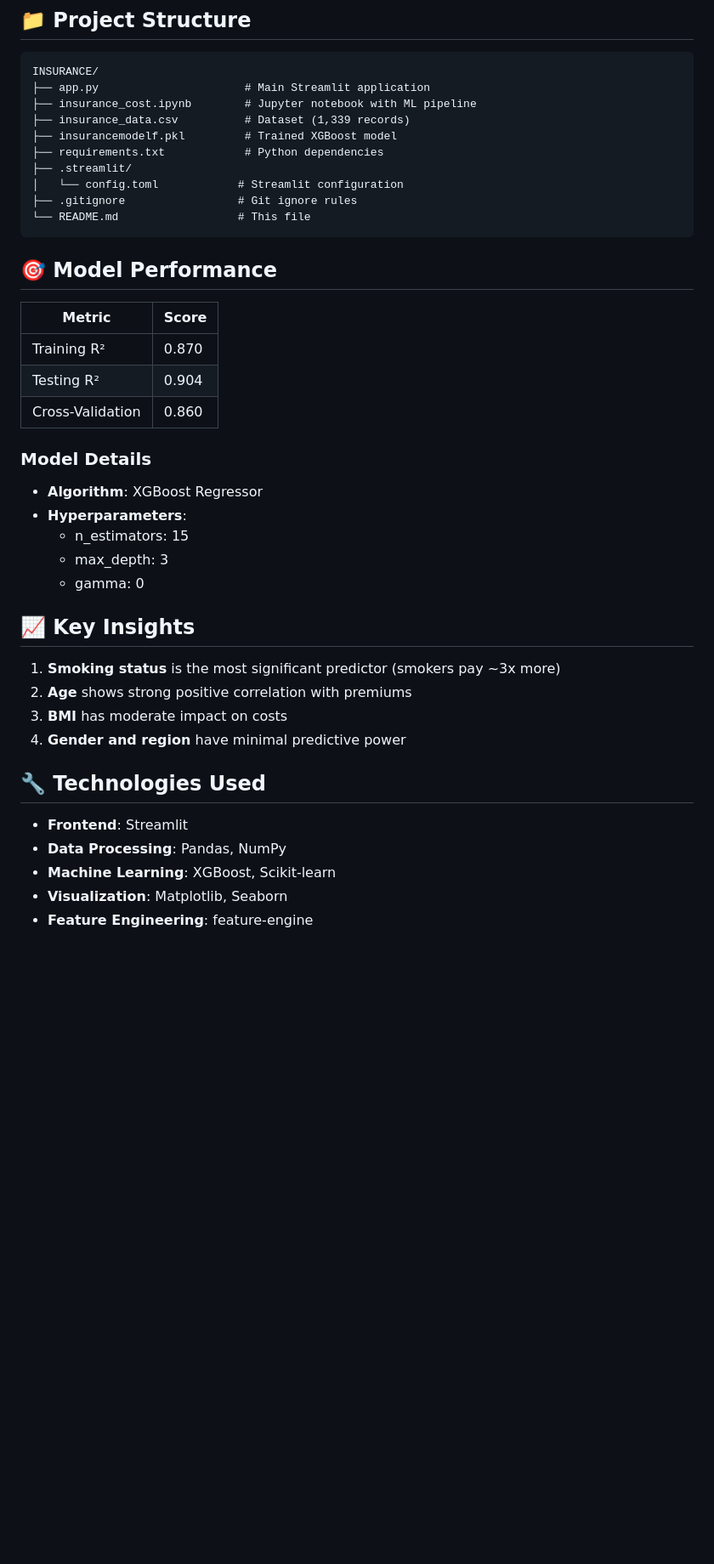
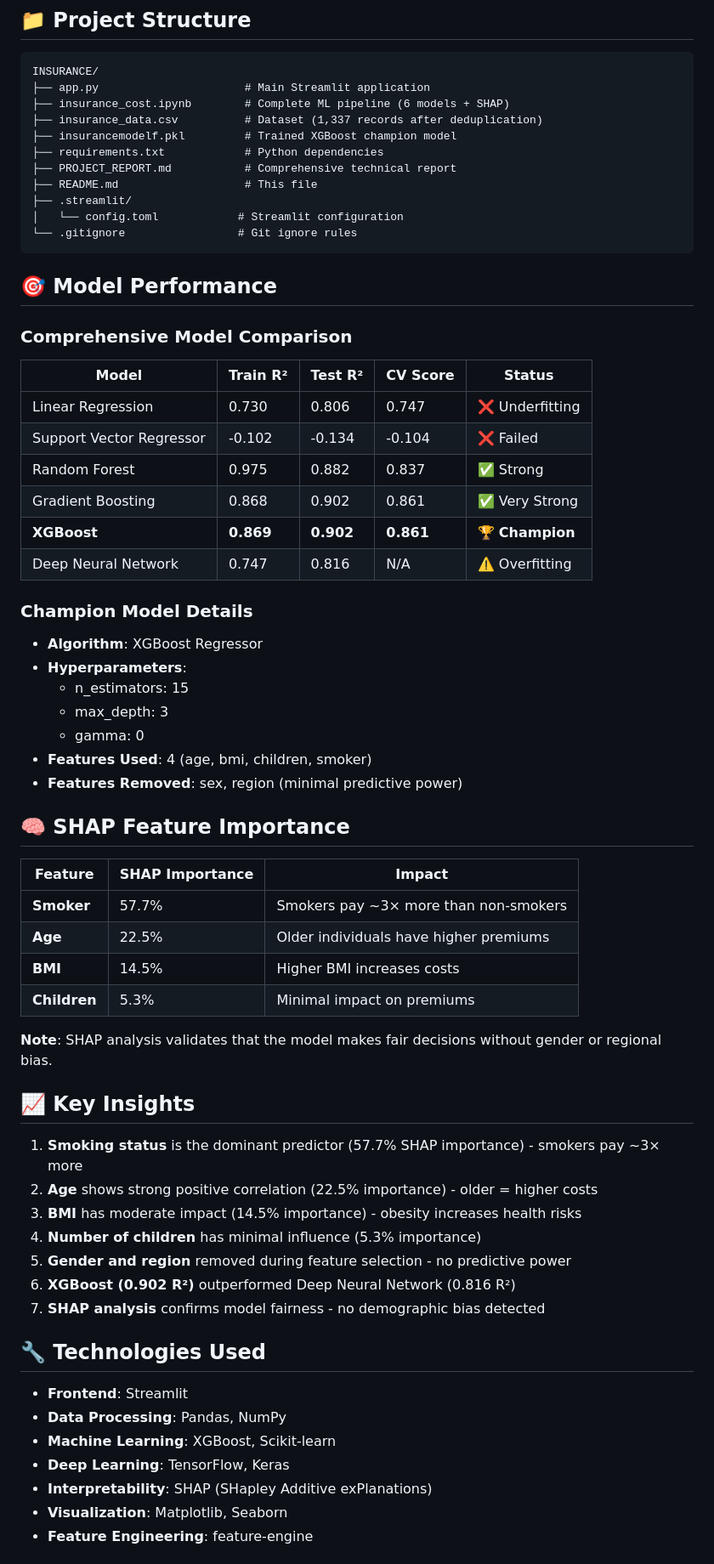
Before and after one commit to anthonybyamugisha/Insurance-Cost-Prediction-Model, a Markdown page: README.md, the part around one of its changes. Shown at 85% size. Rendered like a GitHub page; blank space fills up the shorter version.

Commit message:
Update redme

````diff
--- a/README.md
+++ b/README.md
@@ -80,44 +82,68 @@ streamlit run app.py
 ```
 INSURANCE/
 ├── app.py                      # Main Streamlit application
-├── insurance_cost.ipynb        # Jupyter notebook with ML pipeline
-├── insurance_data.csv          # Dataset (1,339 records)
-├── insurancemodelf.pkl         # Trained XGBoost model
+├── insurance_cost.ipynb        # Complete ML pipeline (6 models + SHAP)
+├── insurance_data.csv          # Dataset (1,337 records after deduplication)
+├── insurancemodelf.pkl         # Trained XGBoost champion model
 ├── requirements.txt            # Python dependencies
+├── PROJECT_REPORT.md           # Comprehensive technical report
+├── README.md                   # This file
 ├── .streamlit/
 │   └── config.toml            # Streamlit configuration
-├── .gitignore                 # Git ignore rules
-└── README.md                  # This file
+└── .gitignore                 # Git ignore rules
 ```
 
 ## 🎯 Model Performance
 
-| Metric | Score |
-|--------|-------|
-| Training R² | 0.870 |
-| Testing R² | 0.904 |
-| Cross-Validation | 0.860 |
+### Comprehensive Model Comparison
 
-### Model Details
+| Model | Train R² | Test R² | CV Score | Status |
+|-------|----------|---------|----------|--------|
+| Linear Regression | 0.730 | 0.806 | 0.747 | ❌ Underfitting |
+| Support Vector Regressor | -0.102 | -0.134 | -0.104 | ❌ Failed |
+| Random Forest | 0.975 | 0.882 | 0.837 | ✅ Strong |
+| Gradient Boosting | 0.868 | 0.902 | 0.861 | ✅ Very Strong |
+| **XGBoost** | **0.869** | **0.902** | **0.861** | 🏆 **Champion** |
+| Deep Neural Network | 0.747 | 0.816 | N/A | ⚠️ Overfitting |
+
+### Champion Model Details
 
 - **Algorithm**: XGBoost Regressor
 - **Hyperparameters**:
   - n_estimators: 15
   - max_depth: 3
   - gamma: 0
+- **Features Used**: 4 (age, bmi, children, smoker)
+- **Features Removed**: sex, region (minimal predictive power)
+
+## 🧠 SHAP Feature Importance
+
+| Feature | SHAP Importance | Impact |
+|---------|----------------|--------|
+| **Smoker** | 57.7% | Smokers pay ~3× more than non-smokers |
+| **Age** | 22.5% | Older individuals have higher premiums |
+| **BMI** | 14.5% | Higher BMI increases costs |
+| **Children** | 5.3% | Minimal impact on premiums |
+
+**Note**: SHAP analysis validates that the model makes fair decisions without gender or regional bias.
 
 ## 📈 Key Insights
 
-1. **Smoking status** is the most significant predictor (smokers pay ~3x more)
-2. **Age** shows strong positive correlation with premiums
-3. **BMI** has moderate impact on costs
-4. **Gender and region** have minimal predictive power
+1. **Smoking status** is the dominant predictor (57.7% SHAP importance) - smokers pay ~3× more
+2. **Age** shows strong positive correlation (22.5% importance) - older = higher costs
+3. **BMI** has moderate impact (14.5% importance) - obesity increases health risks
+4. **Number of children** has minimal influence (5.3% importance)
+5. **Gender and region** removed during feature selection - no predictive power
+6. **XGBoost (0.902 R²)** outperformed Deep Neural Network (0.816 R²)
+7. **SHAP analysis** confirms model fairness - no demographic bias detected
 
 ## 🔧 Technologies Used
 
 - **Frontend**: Streamlit
 - **Data Processing**: Pandas, NumPy
 - **Machine Learning**: XGBoost, Scikit-learn
+- **Deep Learning**: TensorFlow, Keras
+- **Interpretability**: SHAP (SHapley Additive exPlanations)
 - **Visualization**: Matplotlib, Seaborn
 - **Feature Engineering**: feature-engine
 
````
Also changed, not shown: other parts of README.md (+14 -15 lines).
